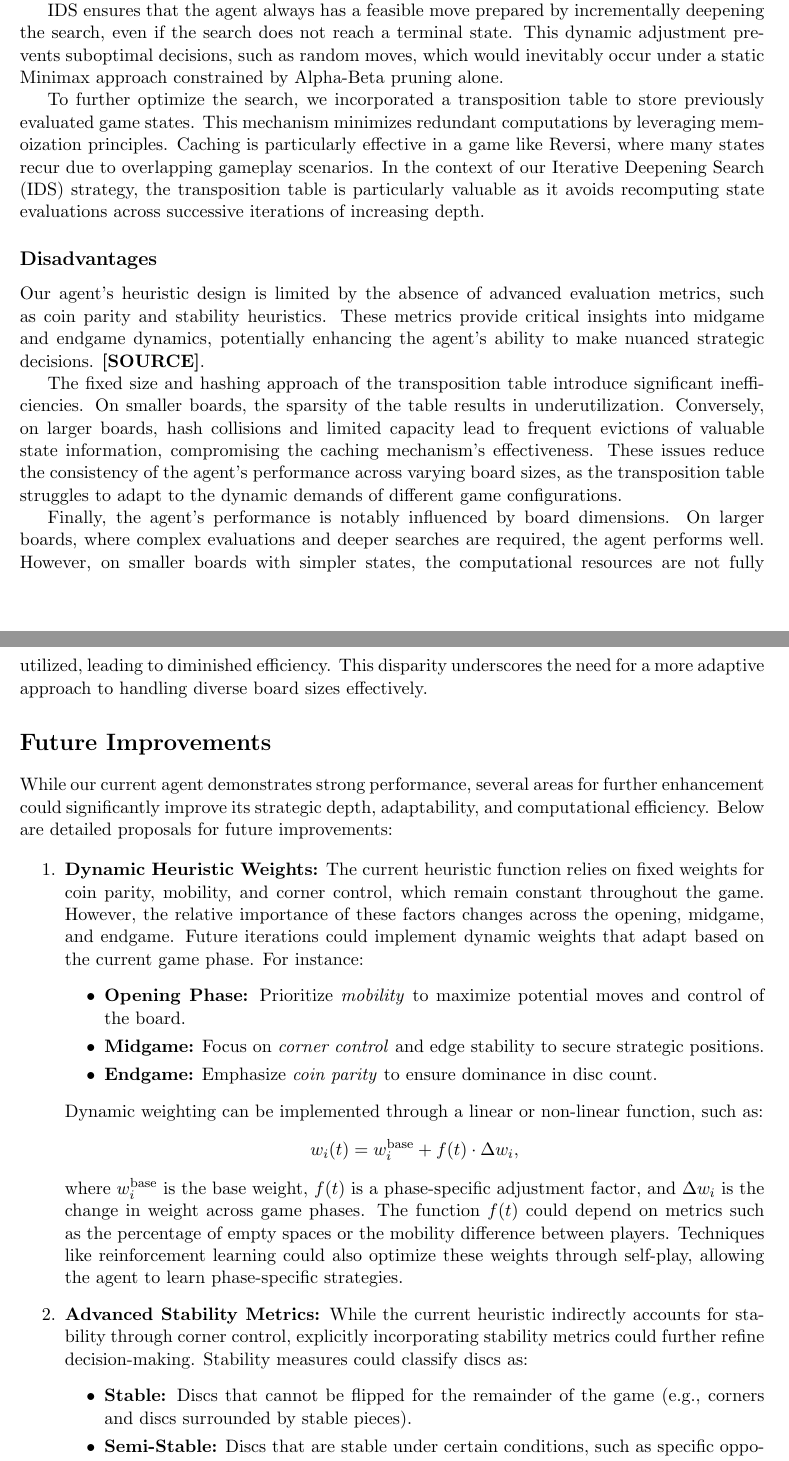
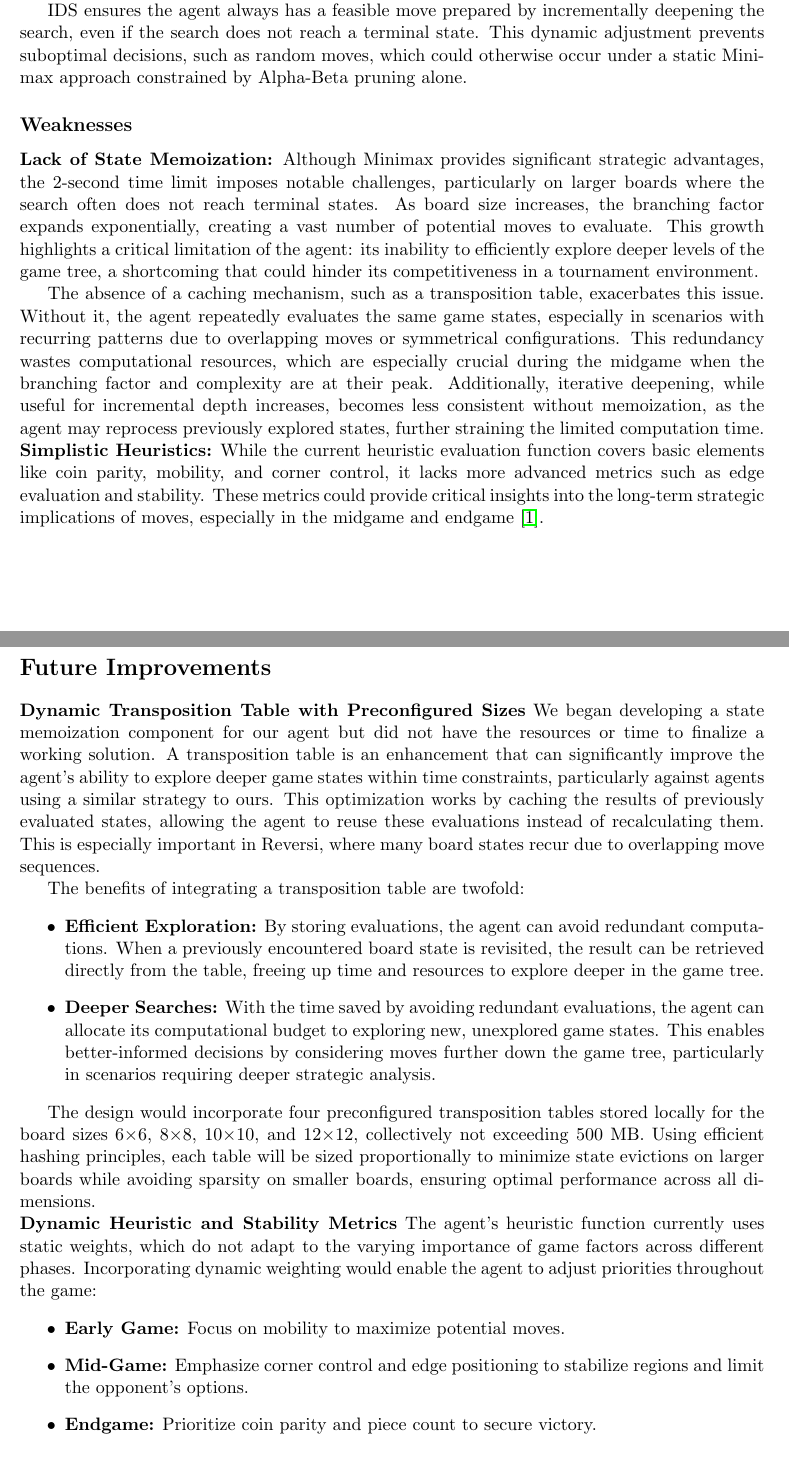
Before and after one commit to elyarenom3/Reversi-AI-player, a LaTeX document (Reversi_latex_report/james_elya_report.tex): two parts of pages 5 and 6 of 7 before the commit and two parts of pages 5 and 6 of 6 after it, joined at a grey line, cut so that both start at the same text. Compiled offline with pdfLaTeX.

Commit message:
added citations as well

```diff
--- a/Reversi_latex_report/james_elya_report.tex
+++ b/Reversi_latex_report/james_elya_report.tex
@@ -141,41 +141,28 @@ The agent is predicted to achieve a win rate of approximately \textbf{98\%} agai
 
 
 \subsection*{Advantages}
-The principal advantage of our agent is the integration of Iterative Deepening Search (IDS) with Minimax and Alpha-Beta Pruning. This hybrid approach allows for efficient exploration of the game tree within the strict computational constraints imposed by the single-threaded Mimi-Server paired with the tournament’s two-second decision time limit. During midgame scenarios, when the branching factor is at its peak, this strategy allows the agent to focus computational resources on promising branches, effectively reducing the branching factor and maximizing search depth.
+The principal advantage of our agent is the integration of Iterative Deepening Search (IDS) with Minimax and Alpha-Beta Pruning. This hybrid approach allows for efficient exploration of the game tree within the strict computational constraints imposed by the single-threaded Mimi-Server and the tournament’s two-second decision time limit. During mid game scenarios, where the branching factor is at its peak, this strategy enables the agent to focus exploration on the most promising branches, effectively reducing the branching factor and maximizing search depth.
 
-IDS ensures that the agent always has a feasible move prepared by incrementally deepening the search, even if the search does not reach a terminal state. This dynamic adjustment prevents suboptimal decisions, such as random moves, which would inevitably occur under a static Minimax approach constrained by Alpha-Beta pruning alone.
+IDS ensures the agent always has a feasible move prepared by incrementally deepening the search, even if the search does not reach a terminal state. This dynamic adjustment prevents suboptimal decisions, such as random moves, which could otherwise occur under a static Minimax approach constrained by Alpha-Beta pruning alone.
 
-To further optimize the search, we incorporated a transposition table to store previously evaluated game states. This mechanism minimizes redundant computations by leveraging memoization principles. Caching is particularly effective in a game like Reversi, where many states recur due to overlapping gameplay scenarios. In the context of our Iterative Deepening Search (IDS) strategy, the transposition table is particularly valuable as it avoids recomputing state evaluations across successive iterations of increasing depth.
+\subsection*{Weaknesses}
+\noindent \textbf{Lack of State Memoization:}
+Although Minimax provides significant strategic advantages, the 2-second time limit imposes notable challenges, particularly on larger boards where the search often does not reach terminal states. As board size increases, the branching factor expands exponentially, creating a vast number of potential moves to evaluate. This growth highlights a critical limitation of the agent: its inability to efficiently explore deeper levels of the game tree, a shortcoming that could hinder its competitiveness in a tournament environment.
 
-\subsection*{Disadvantages}
-Our agent's heuristic design is limited by the absence of advanced evaluation metrics, such as coin parity and stability heuristics. These metrics provide critical insights into midgame and endgame dynamics, potentially enhancing the agent's ability to make nuanced strategic decisions. \textbf{[SOURCE]}.
-
-The fixed size and hashing approach of the transposition table introduce significant inefficiencies. On smaller boards, the sparsity of the table results in underutilization. Conversely, on larger boards, hash collisions and limited capacity lead to frequent evictions of valuable state information, compromising the caching mechanism's effectiveness. These issues reduce the consistency of the agent's performance across varying board sizes, as the transposition table struggles to adapt to the dynamic demands of different game configurations.
-
-Finally, the agent's performance is notably influenced by board dimensions. On larger boards, where complex evaluations and deeper searches are required, the agent performs well. However, on smaller boards with simpler states, the computational resources are not fully utilized, leading to diminished efficiency. This disparity underscores the need for a more adaptive approach to handling diverse board sizes effectively.
+The absence of a caching mechanism, such as a transposition table, exacerbates this issue. Without it, the agent repeatedly evaluates the same game states, especially in scenarios with recurring patterns due to overlapping moves or symmetrical configurations. This redundancy wastes computational resources, which are especially crucial during the midgame when the branching factor and complexity are at their peak. Additionally, iterative deepening, while useful for incremental depth increases, becomes less consistent without memoization, as the agent may reprocess previously explored states, further straining the limited computation time.
 
 
+\noindent \textbf{Simplistic Heuristics:}
+While the current heuristic evaluation function covers basic elements like coin parity, mobility, and corner control, it lacks more advanced metrics such as edge evaluation and stability. These metrics could provide critical insights into the long-term strategic implications of moves, especially in the midgame and endgame \cite{heuristics_in_othello}.
 
 \section*{Future Improvements}
-While our current agent demonstrates strong performance, several areas for further enhancement could significantly improve its strategic depth, adaptability, and computational efficiency. Below are detailed proposals for future improvements:
+\noindent \textbf{Dynamic Transposition Table with Preconfigured Sizes}
+We began developing a state memoization component for our agent but did not have the resources or time to finalize a working solution. A transposition table is an enhancement that can significantly improve the agent's ability to explore deeper game states within time constraints, particularly against agents using a similar strategy to ours. This optimization works by caching the results of previously evaluated states, allowing the agent to reuse these evaluations instead of recalculating them. This is especially important in Reversi, where many board states recur due to overlapping move sequences.
 
-\begin{enumerate}
-    \item \textbf{Dynamic Heuristic Weights:}
-    The current heuristic function relies on fixed weights for coin parity, mobility, and corner control, which remain constant throughout the game. However, the relative importance of these factors changes across the opening, midgame, and endgame. Future iterations could implement dynamic weights that adapt based on the current game phase. For instance:
-    \begin{itemize}
-        \item \textbf{Opening Phase:} Prioritize \textit{mobility} to maximize potential moves and control of the board.
-        \item \textbf{Midgame:} Focus on \textit{corner control} and edge stability to secure strategic positions.
-        \item \textbf{Endgame:} Emphasize \textit{coin parity} to ensure dominance in disc count.
-    \end{itemize}
-    Dynamic weighting can be implemented through a linear or non-linear function, such as:
-    \[
-    w_i(t) = w_i^{\text{base}} + f(t) \cdot \Delta w_i,
-    \]
-    where \(w_i^{\text{base}}\) is the base weight, \(f(t)\) is a phase-specific adjustment factor, and \(\Delta w_i\) is the change in weight across game phases. The function \(f(t)\) could depend on metrics such as the percentage of empty spaces or the mobility difference between players. Techniques like reinforcement learning could also optimize these weights through self-play, allowing the agent to learn phase-specific strategies.
+The benefits of integrating a transposition table are twofold:
+\begin{itemize}
+    \item \textbf{Efficient Exploration:} By storing evaluations, the agent can avoid redundant computations. When a previously encountered board state is revisited, the result can be retrieved directly from the table, freeing up time and resources to explore deeper in the game tree.
+    \item \textbf{Deeper Searches:} With the time saved by avoiding redundant evaluations, the agent can allocate its computational budget to exploring new, unexplored game states. This enables better-informed decisions by considering moves further down the game tree, particularly in scenarios requiring deeper strategic analysis.
+\end{itemize}
 
-    \item \textbf{Advanced Stability Metrics:}
-    While the current heuristic indirectly accounts for stability through corner control, explicitly incorporating stability metrics could further refine decision-making. Stability measures could classify discs as:
-    \begin{itemize}
-        \item \textbf{Stable:} Discs that cannot be flipped for the remainder of the game (e.g., corners and discs surrounded by stable pieces).
-        \item \textbf{Semi-Stable:} Discs that are stable under certain conditions, such as specific opponent moves.
-        \item \textbf{Unstable:} Discs that are highly vulnerable to flipping.
+The design would incorporate four preconfigured transposition tables stored locally for the board sizes 6×6, 8×8, 10×10, and 12×12, collectively not exceeding 500 MB. Using efficient hashing principles, each table will be sized proportionally to minimize state evictions on larger boards while avoiding sparsity on smaller boards, ensuring optimal performance across all dimensions.
@@ -194 +170,7 @@ While our current agent demonstrates strong performance, several areas for furth
-    \end{itemize}
+\noindent \textbf{Dynamic Heuristic and Stability Metrics}
+The agent's heuristic function currently uses static weights, which do not adapt to the varying importance of game factors across different phases. Incorporating dynamic weighting would enable the agent to adjust priorities throughout the game:
+\begin{itemize}
+    \item \textbf{Early Game:} Focus on mobility to maximize potential moves.
+    \item \textbf{Mid-Game:} Emphasize corner control and edge positioning to stabilize regions and limit the opponent’s options.
+    \item \textbf{Endgame:} Prioritize coin parity and piece count to secure victory.
+\end{itemize}
@@ -215 +187,2 @@ While our current agent demonstrates strong performance, several areas for furth
 
+\end{thebibliography}
```
Also changed, not shown: Reversi_latex_report/james_elya_report.pdf, Reversi_latex_report/james_elya_report.tex (38 more changed lines), 5 other files.
